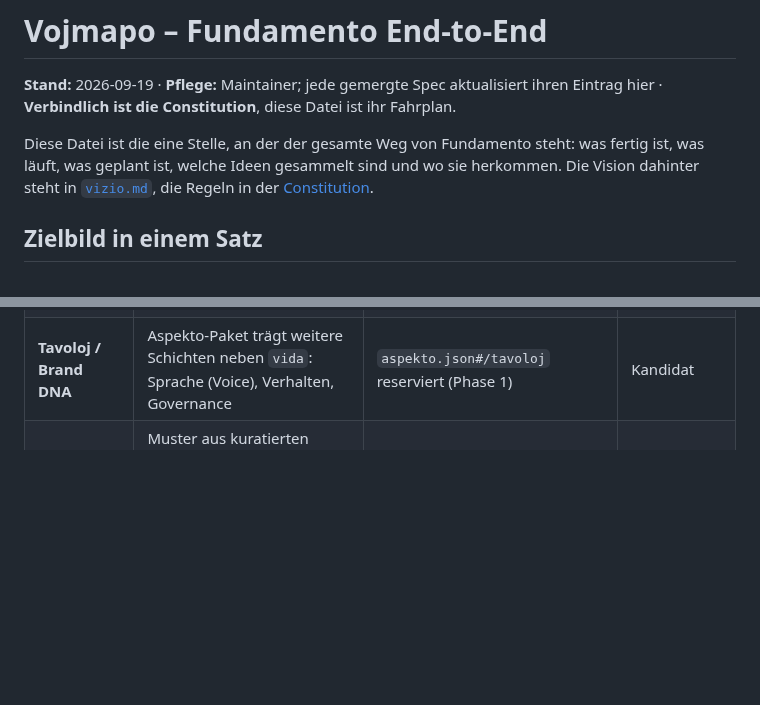
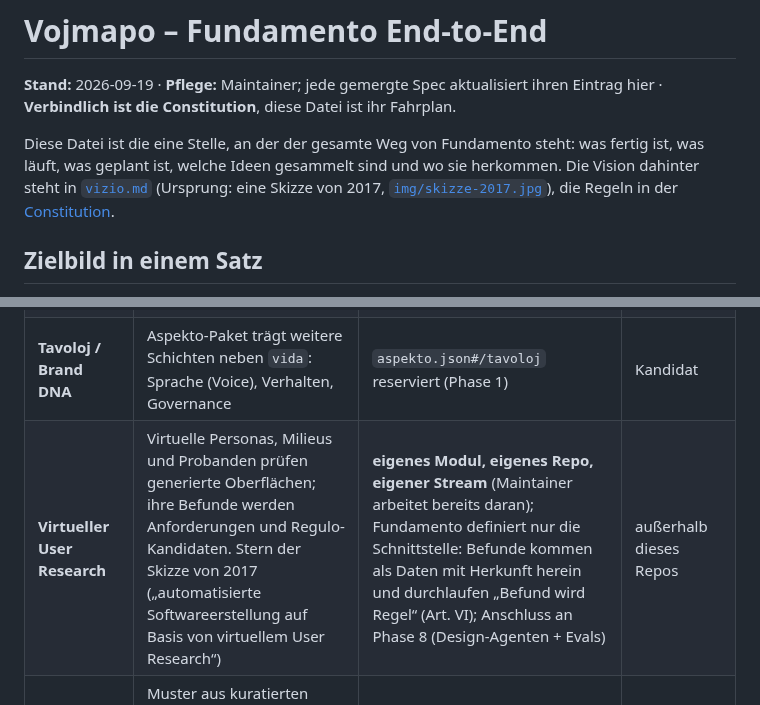
Before and after one commit to thojank/fundamento, a Markdown page: docs/vojmapo.md, 2 parts joined by grey strips. Drawn GitHub-style; blank space fills up the shorter version.

```diff
--- a/docs/vojmapo.md
+++ b/docs/vojmapo.md
@@ -2,7 +2,7 @@
 
 **Stand:** 2026-09-19 · **Pflege:** Maintainer; jede gemergte Spec aktualisiert ihren Eintrag hier · **Verbindlich ist die Constitution**, diese Datei ist ihr Fahrplan.
 
-Diese Datei ist die eine Stelle, an der der gesamte Weg von Fundamento steht: was fertig ist, was läuft, was geplant ist, welche Ideen gesammelt sind und wo sie herkommen. Die Vision dahinter steht in [`vizio.md`](vizio.md), die Regeln in der [Constitution](../.specify/memory/constitution.md).
+Diese Datei ist die eine Stelle, an der der gesamte Weg von Fundamento steht: was fertig ist, was läuft, was geplant ist, welche Ideen gesammelt sind und wo sie herkommen. Die Vision dahinter steht in [`vizio.md`](vizio.md) (Ursprung: eine Skizze von 2017, [`img/skizze-2017.jpg`](img/skizze-2017.jpg)), die Regeln in der [Constitution](../.specify/memory/constitution.md).
 
 ## Zielbild in einem Satz
 
@@ -42,6 +42,7 @@ Eine Marke wird als ausführbare Spezifikation beschrieben (Modelo); daraus ents
 | **Fluida Marko** | Die Marke folgt dem Kontext, nicht dem Anbieter: Markenfamilie, Gastgeber, Gast, Vorrang-Regel als Daten, geschützte Rollen (Details im Abschnitt unten) | Leitbegriff seit 2026-09-20; eigene Spec nach Spec 004, gemeinsam mit Etoso | Konzept |
 | **Etoso** | Dimensio für Kontext und Stimmung, Laufzeit-Umschaltung mit weichem Übergang, Stimmungsraum statt Themenliste, Gast-Aspekto (Details im Abschnitt unten) | eigene Spec nach Spec 004; Phase-1-Test belegt: neue Dimensio rein über Daten; Vitrino (Spec 004) ist der erste sichtbare Beleg der Laufzeit-Umschaltung | Kandidat, Konzept unten |
 | **Tavoloj / Brand DNA** | Aspekto-Paket trägt weitere Schichten neben `vida`: Sprache (Voice), Verhalten, Governance | `aspekto.json#/tavoloj` reserviert (Phase 1) | Kandidat |
+| **Virtueller User Research** | Virtuelle Personas, Milieus und Probanden prüfen generierte Oberflächen; ihre Befunde werden Anforderungen und Regulo-Kandidaten. Stern der Skizze von 2017 („automatisierte Softwareerstellung auf Basis von virtuellem User Research“) | **eigenes Modul, eigenes Repo, eigener Stream** (Maintainer arbeitet bereits daran); Fundamento definiert nur die Schnittstelle: Befunde kommen als Daten mit Herkunft herein und durchlaufen „Befund wird Regel“ (Art. VI); Anschluss an Phase 8 (Design-Agenten + Evals) | außerhalb dieses Repos |
 | **Inspiro** | Muster aus kuratierten Sammlungen (Pinterest-API, Browser-Extension, DOM-Analyse) → abstrahierte Muster → Sxablonoj; nie Inhalte Dritter | Phase 8; Vorstufe MCP-Werkzeug `inspiro_analyze` ab Phase 5 | Idee |
 | **Kreilo** | Plattform für iterative Markenerschaffung, jede Iteration ein gültiger, vollständiger Aspekto | eigenes Projekt auf Fundamento, nach Phase 7 | Idee |
 
```
Also changed, not shown: docs/vizio.md (+10 -0 lines), docs/img/skizze-2017.jpg (added).
